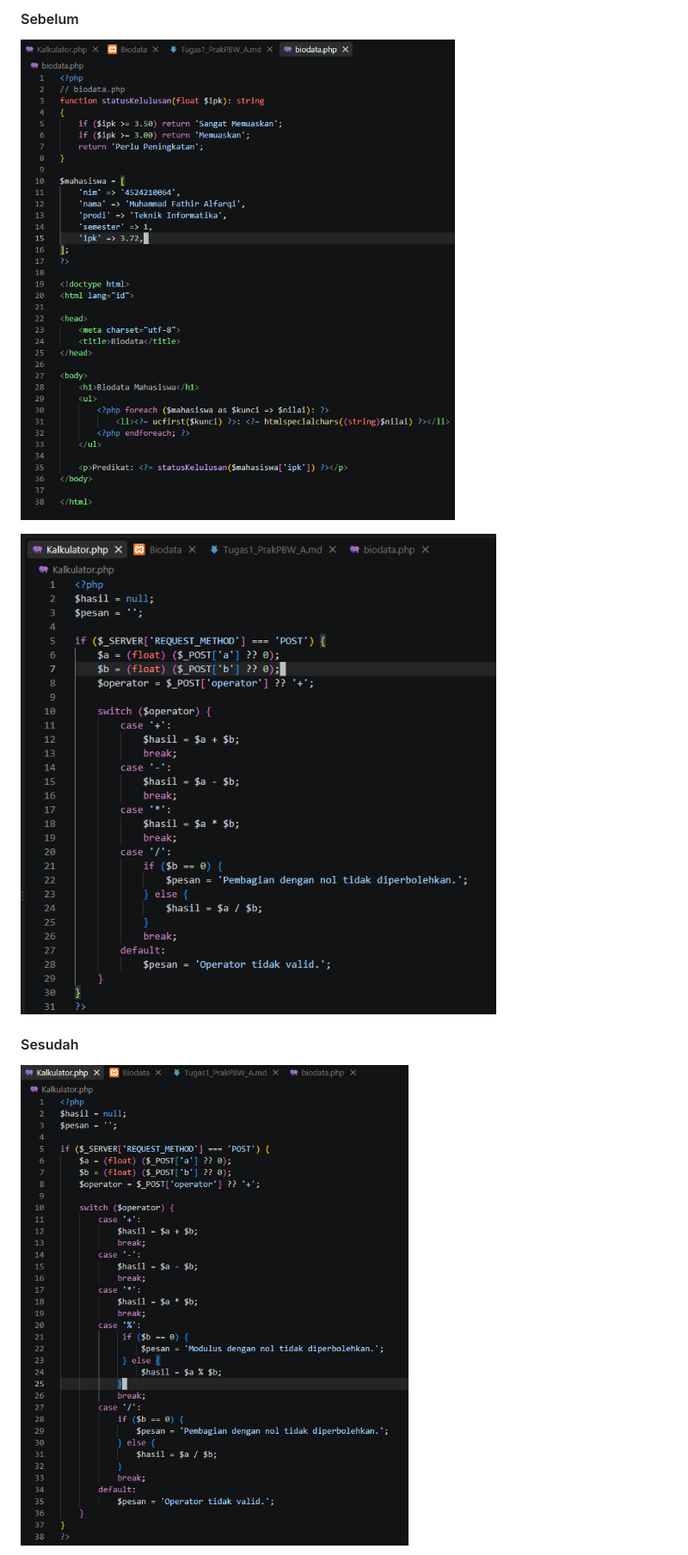
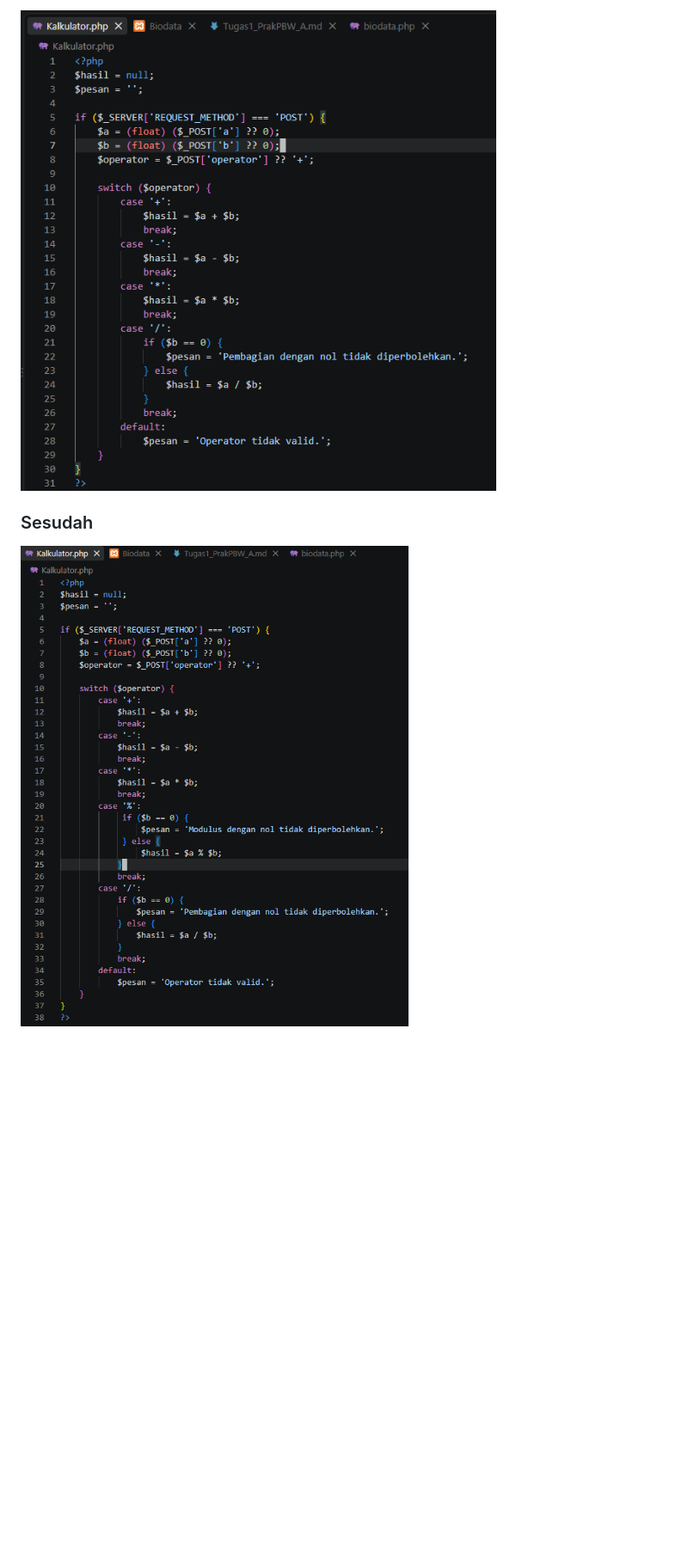
Before and after one commit to Fathir19-byte/4524210064-Muhammad-Fathir-Alfarqi-PBW-A, a Markdown page: Tugas1_PrakPBW_A.md, the part around one of its changes. Shown at 86% size. Drawn GitHub-style; blank space fills up the shorter version.

```diff
--- a/Tugas1_PrakPBW_A.md
+++ b/Tugas1_PrakPBW_A.md
@@ -207,9 +199,7 @@ function statusKelulusan(float $ipk): string
 
-#### Sebelum
-![Sebelum Modifikasi Biodata](images/image7.png)
+![Sebelum Kalkulator](images/image8.png)
 
-![Sebelum Modifikasi Kalkulator](images/image8.png)
+### Sesudah
 
-#### Sesudah
-![Sesudah Modifikasi Kalkulator](images/image9.png)
+![Sesudah Kalkulator](images/image9.png)
 
```
Also changed, not shown: other parts of Tugas1_PrakPBW_A.md (+26 -40 lines).
